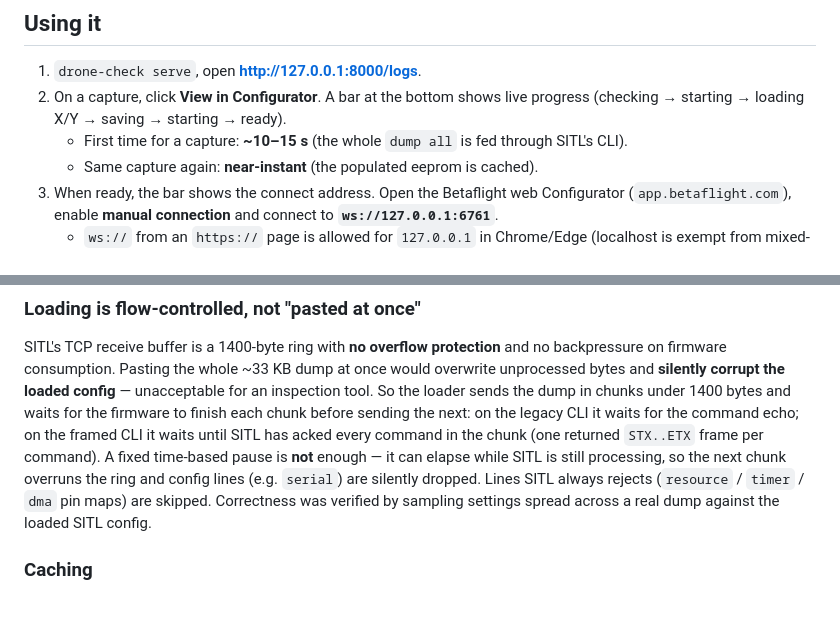
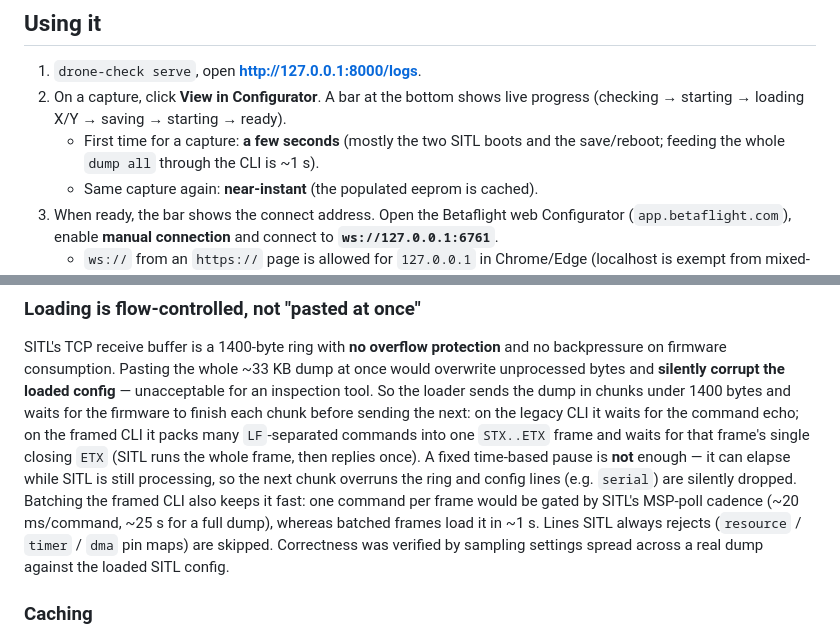
Before and after one commit to PSi86/drone-check, a Markdown page: docs/CONFIGURATOR.md, 2 parts joined by grey strips. Drawn GitHub-style; blank space fills up the shorter version.

Commit message:
docs: framed CLI batches commands per frame; load is ~1s not ~15s

```diff
--- a/docs/CONFIGURATOR.md
+++ b/docs/CONFIGURATOR.md
@@ -107,8 +107,8 @@ It also performs two build prerequisites automatically:
 1. `drone-check serve`, open **http://127.0.0.1:8000/logs**.
 2. On a capture, click **View in Configurator**. A bar at the bottom shows live
    progress (checking → starting → loading X/Y → saving → starting → ready).
-   - First time for a capture: **~10–15 s** (the whole `dump all` is fed through
-     SITL's CLI).
+   - First time for a capture: **a few seconds** (mostly the two SITL boots and
+     the save/reboot; feeding the whole `dump all` through the CLI is ~1 s).
    - Same capture again: **near-instant** (the populated eeprom is cached).
 3. When ready, the bar shows the connect address. Open the Betaflight web
    Configurator (`app.betaflight.com`), enable **manual connection** and connect
@@ -163,12 +163,15 @@ no backpressure on firmware consumption. Pasting the whole ~33 KB dump at once
 would overwrite unprocessed bytes and **silently corrupt the loaded config** —
 unacceptable for an inspection tool. So the loader sends the dump in chunks under
 1400 bytes and waits for the firmware to finish each chunk before sending the
-next: on the legacy CLI it waits for the command echo; on the framed CLI it waits
-until SITL has acked every command in the chunk (one returned `STX..ETX` frame
-per command). A fixed time-based pause is **not** enough — it can elapse while
-SITL is still processing, so the next chunk overruns the ring and config lines
-(e.g. `serial`) are silently dropped. Lines SITL always rejects (`resource` /
-`timer` / `dma` pin maps) are skipped. Correctness was verified by sampling settings spread
+next: on the legacy CLI it waits for the command echo; on the framed CLI it
+packs many `LF`-separated commands into one `STX..ETX` frame and waits for that
+frame's single closing `ETX` (SITL runs the whole frame, then replies once). A
+fixed time-based pause is **not** enough — it can elapse while SITL is still
+processing, so the next chunk overruns the ring and config lines (e.g. `serial`)
+are silently dropped. Batching the framed CLI also keeps it fast: one command
+per frame would be gated by SITL's MSP-poll cadence (~20 ms/command, ~25 s for a
+full dump), whereas batched frames load it in ~1 s. Lines SITL always rejects
+(`resource` / `timer` / `dma` pin maps) are skipped. Correctness was verified by sampling settings spread
 across a real dump against the loaded SITL config.
 
 ### Caching
```
